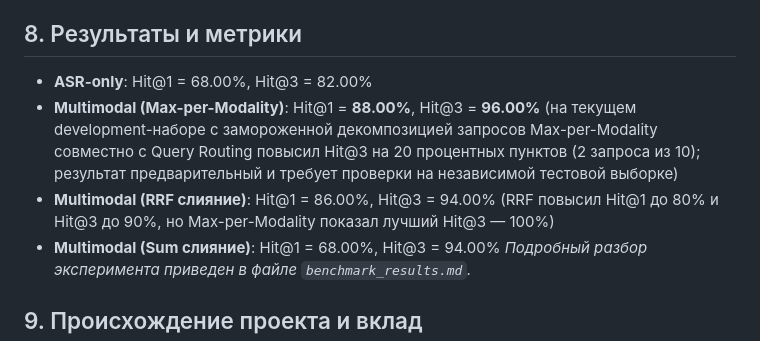
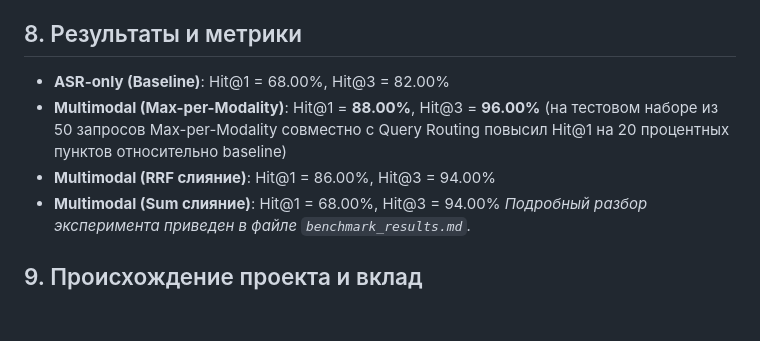
Before and after one commit to maxlyara1/multimodal-video-search, a Markdown page: README.md, the part around the change. Drawn GitHub-style; blank space fills up the shorter version.

Commit message:
update readme and benchmark counts

```diff
--- a/README.md
+++ b/README.md
@@ -94,9 +94,9 @@ docker run -p 8000:8000 --env-file .env multimodal-video-search
 Веб-интерфейс позволяет загружать новые видеофайлы через drag-and-drop, отслеживать логи фоновой индексации в реальном времени (через SSE) и выполнять семантические запросы с автоматической прокруткой плеера на найденный таймкод.
 
 ## 8. Результаты и метрики
-- **ASR-only**: Hit@1 = 68.00%, Hit@3 = 82.00%
-- **Multimodal (Max-per-Modality)**: Hit@1 = **88.00%**, Hit@3 = **96.00%** (на текущем development-наборе с замороженной декомпозицией запросов Max-per-Modality совместно с Query Routing повысил Hit@3 на 20 процентных пунктов (2 запроса из 10); результат предварительный и требует проверки на независимой тестовой выборке)
-- **Multimodal (RRF слияние)**: Hit@1 = 86.00%, Hit@3 = 94.00% (RRF повысил Hit@1 до 80% и Hit@3 до 90%, но Max-per-Modality показал лучший Hit@3 — 100%)
+- **ASR-only (Baseline)**: Hit@1 = 68.00%, Hit@3 = 82.00%
+- **Multimodal (Max-per-Modality)**: Hit@1 = **88.00%**, Hit@3 = **96.00%** (на тестовом наборе из 50 запросов Max-per-Modality совместно с Query Routing повысил Hit@1 на 20 процентных пунктов относительно baseline)
+- **Multimodal (RRF слияние)**: Hit@1 = 86.00%, Hit@3 = 94.00%
 - **Multimodal (Sum слияние)**: Hit@1 = 68.00%, Hit@3 = 94.00%
 *Подробный разбор эксперимента приведен в файле `benchmark_results.md`.*
 
```
Also changed, not shown: benchmark_results.md (+2 -2 lines).
